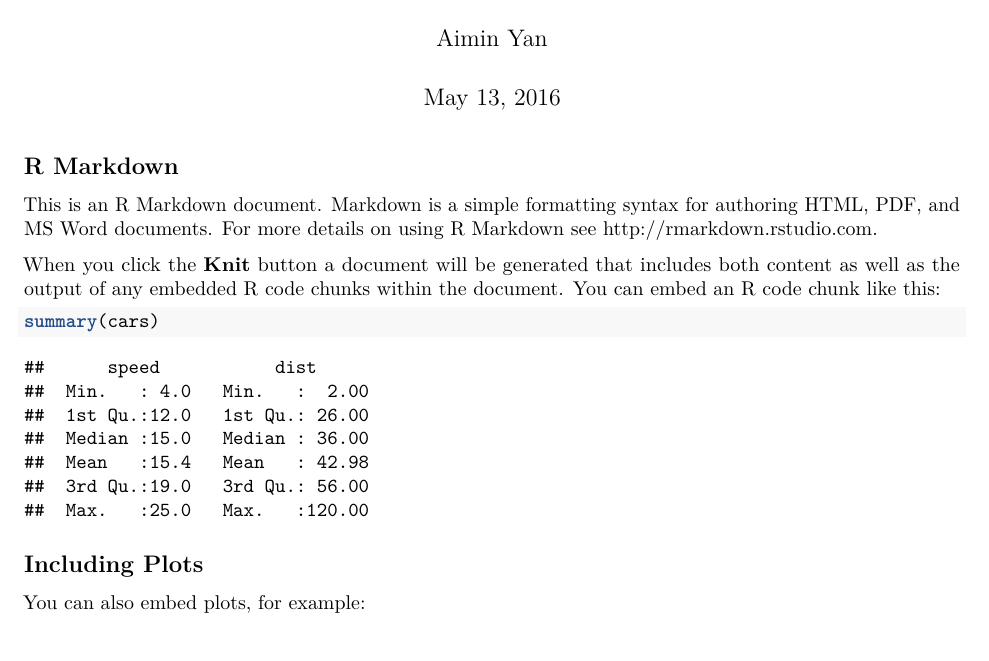
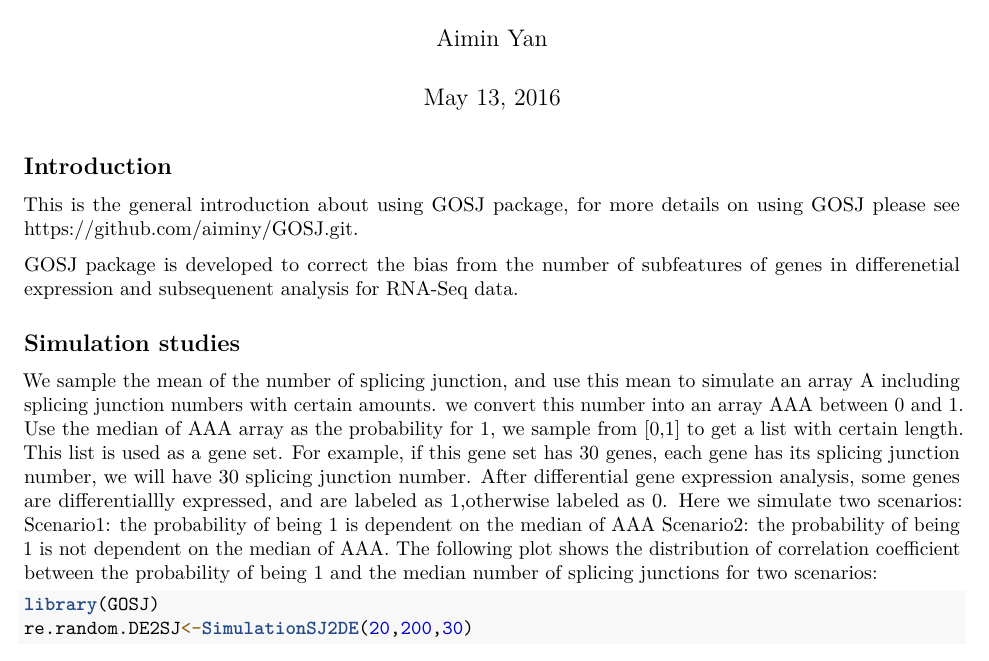
Before and after one commit to SCCC-BBC/PathwaySplice, an R Markdown document (GOSJ.Rmd): part of page 1 of 2 before the commit and part of the page after it, cut so that both start at the same text. Rendered offline with R 4.5, knitr and Pandoc, then LaTeX, with nearby package versions; both versions are drawn in the output format of the newer one; some code elsewhere in the file could not run offline.

Commit message:
add introduction and simulation studies

````diff
--- a/GOSJ.Rmd
+++ b/GOSJ.Rmd
@@ -2,29 +2,28 @@
 title: "GOSJ manual"
 author: "Aimin Yan"
 date: "May 13, 2016"
-output: word_document
+output: pdf_document
 ---
 
 ```{r setup, include=FALSE}
 knitr::opts_chunk$set(echo = TRUE)
 ```
 
-## R Markdown
+## Introduction
 
-This is an R Markdown document. Markdown is a simple formatting syntax for authoring HTML, PDF, and MS Word documents. For more details on using R Markdown see <http://rmarkdown.rstudio.com>.
+This is the general introduction about using GOSJ package, for more details on using GOSJ please see <https://github.com/aiminy/GOSJ.git>.
 
-When you click the **Knit** button a document will be generated that includes both content as well as the output of any embedded R code chunks within the document. You can embed an R code chunk like this:
+GOSJ package is developed to correct the bias from the number of subfeatures of genes in differenetial expression and subsequenent analysis for RNA-Seq data.
 
-```{r cars}
-summary(cars)
-```
+## Simulation studies
 
-## Including Plots
+We sample the mean of the number of splicing junction, and use this mean to simulate an array A including splicing junction numbers with certain amounts. we convert this number into an array AAA between 0 and 1. Use the median of AAA array as the probability for 1, we sample from [0,1] to get a list with certain length. This list is used as
+a gene set. For example, if this gene set has 30 genes, each gene has its splicing junction number, we will have 30 splicing junction number. After differential gene expression analysis, some genes are differentiallly expressed, and are labeled as 1,otherwise labeled as 0. Here we simulate two scenarios:
+Scenario1: the probability of being 1 is dependent on the median of AAA
+Scenario2: the probability of being 1 is not dependent on the median of AAA. The following plot shows the distribution of correlation coefficient between the probability of being 1 and the median number of splicing junctions for two scenarios:
 
-You can also embed plots, for example:
 
-```{r pressure, echo=FALSE}
-plot(pressure)
+```{r pressure, echo=TRUE}
 library(GOSJ)
 re.random.DE2SJ<-SimulationSJ2DE(20,200,30)
 boxplot(re.random.DE2SJ)
````
Also changed, not shown: GOSJ.Rmd (2 more changed lines).
